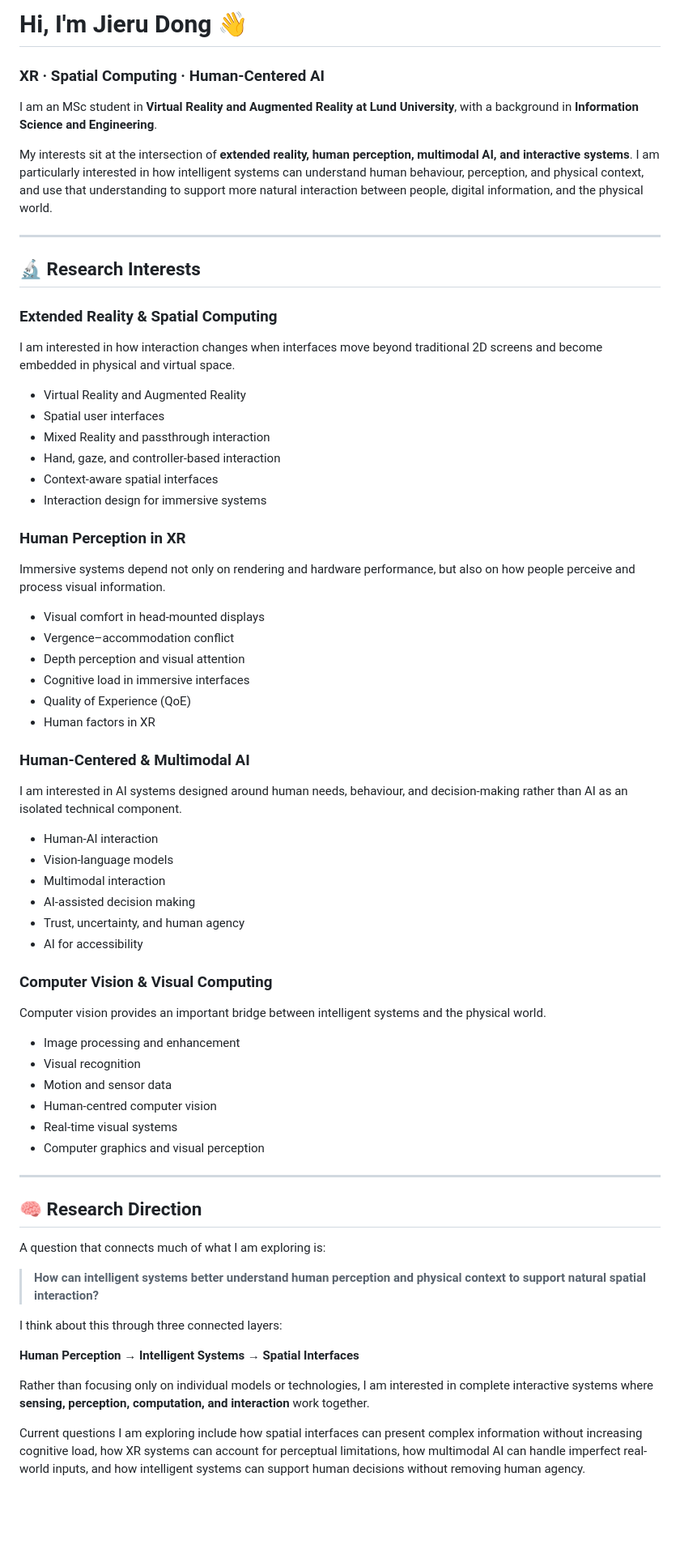
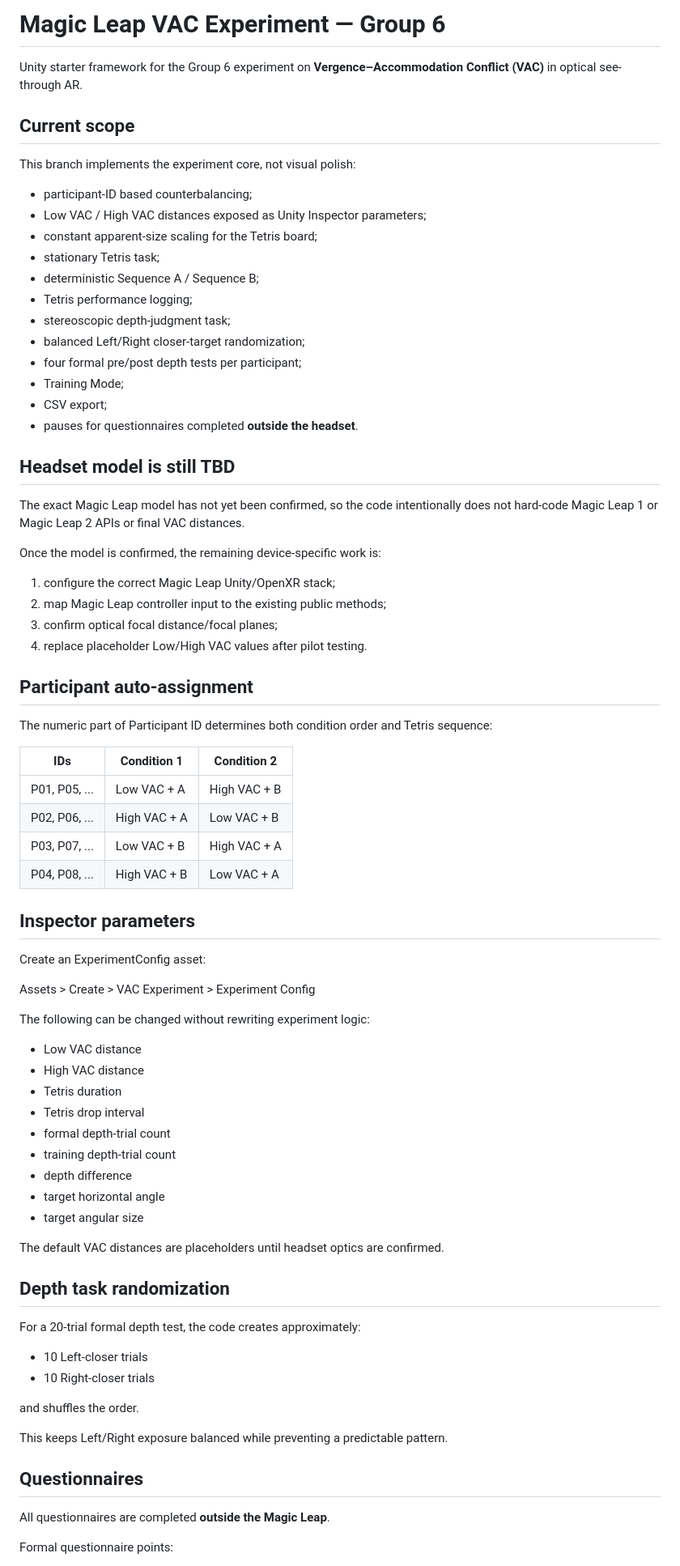
Before and after one commit to DonGCoco/DonGCoco, a Markdown page: README.md, the part around one of its changes. Shown at 81% size. Drawn GitHub-style; blank space fills up the shorter version.

Commit message:
Document Magic Leap VAC experiment framework

```diff
--- a/README.md
+++ b/README.md
@@ -1,72 +1,80 @@
-# Hi, I'm Jieru Dong 👋
+# Magic Leap VAC Experiment — Group 6
 
-### XR · Spatial Computing · Human-Centered AI
+Unity starter framework for the Group 6 experiment on **Vergence–Accommodation Conflict (VAC)** in optical see-through AR.
 
-I am an MSc student in **Virtual Reality and Augmented Reality at Lund University**, with a background in **Information Science and Engineering**.
+## Current scope
 
-My interests sit at the intersection of **extended reality, human perception, multimodal AI, and interactive systems**. I am particularly interested in how intelligent systems can understand human behaviour, perception, and physical context, and use that understanding to support more natural interaction between people, digital information, and the physical world.
+This branch implements the experiment core, not visual polish:
 
----
+- participant-ID based counterbalancing;
+- Low VAC / High VAC distances exposed as Unity Inspector parameters;
+- constant apparent-size scaling for the Tetris board;
+- stationary Tetris task;
+- deterministic Sequence A / Sequence B;
+- Tetris performance logging;
+- stereoscopic depth-judgment task;
+- balanced Left/Right closer-target randomization;
+- four formal pre/post depth tests per participant;
+- Training Mode;
+- CSV export;
+- pauses for questionnaires completed **outside the headset**.
 
-## 🔬 Research Interests
+## Headset model is still TBD
 
-### Extended Reality & Spatial Computing
+The exact Magic Leap model has not yet been confirmed, so the code intentionally does not hard-code Magic Leap 1 or Magic Leap 2 APIs or final VAC distances.
 
-I am interested in how interaction changes when interfaces move beyond traditional 2D screens and become embedded in physical and virtual space.
+Once the model is confirmed, the remaining device-specific work is:
 
-- Virtual Reality and Augmented Reality
-- Spatial user interfaces
-- Mixed Reality and passthrough interaction
-- Hand, gaze, and controller-based interaction
-- Context-aware spatial interfaces
-- Interaction design for immersive systems
+1. configure the correct Magic Leap Unity/OpenXR stack;
+2. map Magic Leap controller input to the existing public methods;
+3. confirm optical focal distance/focal planes;
+4. replace placeholder Low/High VAC values after pilot testing.
 
-### Human Perception in XR
+## Participant auto-assignment
 
-Immersive systems depend not only on rendering and hardware performance, but also on how people perceive and process visual information.
+The numeric part of Participant ID determines both condition order and Tetris sequence:
 
-- Visual comfort in head-mounted displays
-- Vergence–accommodation conflict
-- Depth perception and visual attention
-- Cognitive load in immersive interfaces
-- Quality of Experience (QoE)
-- Human factors in XR
+| IDs | Condition 1 | Condition 2 |
+|---|---|---|
+| P01, P05, ... | Low VAC + A | High VAC + B |
+| P02, P06, ... | High VAC + A | Low VAC + B |
+| P03, P07, ... | Low VAC + B | High VAC + A |
+| P04, P08, ... | High VAC + B | Low VAC + A |
 
-### Human-Centered & Multimodal AI
+## Inspector parameters
 
-I am interested in AI systems designed around human needs, behaviour, and decision-making rather than AI as an isolated technical component.
+Create an ExperimentConfig asset:
 
-- Human-AI interaction
-- Vision-language models
-- Multimodal interaction
-- AI-assisted decision making
-- Trust, uncertainty, and human agency
-- AI for accessibility
+Assets > Create > VAC Experiment > Experiment Config
 
-### Computer Vision & Visual Computing
+The following can be changed without rewriting experiment logic:
 
-Computer vision provides an important bridge between intelligent systems and the physical world.
+- Low VAC distance
+- High VAC distance
+- Tetris duration
+- Tetris drop interval
+- formal depth-trial count
+- training depth-trial count
+- depth difference
+- target horizontal angle
+- target angular size
 
-- Image processing and enhancement
-- Visual recognition
-- Motion and sensor data
-- Human-centred computer vision
-- Real-time visual systems
-- Computer graphics and visual perception
+The default VAC distances are placeholders until headset optics are confirmed.
 
----
+## Depth task randomization
 
-## 🧠 Research Direction
+For a 20-trial formal depth test, the code creates approximately:
 
-A question that connects much of what I am exploring is:
+- 10 Left-closer trials
+- 10 Right-closer trials
 
-> **How can intelligent systems better understand human perception and physical context to support natural spatial interaction?**
+and shuffles the order.
 
-I think about this through three connected layers:
+This keeps Left/Right exposure balanced while preventing a predictable pattern.
 
-**Human Perception → Intelligent Systems → Spatial Interfaces**
+## Questionnaires
 
-Rather than focusing only on individual models or technologies, I am interested in complete interactive systems where **sensing, perception, computation, and interaction** work together.
+All questionnaires are completed **outside the Magic Leap**.
 
-Current questions I am exploring include how spatial interfaces can present complex information without increasing cognitive load, how XR systems can account for perceptual limitations, how multimodal AI can handle imperfect real-world inputs, and how intelligent systems can support human decisions without removing human agency.
+Formal questionnaire points:
 
```
Also changed, not shown: other parts of README.md (+76 -26 lines).
